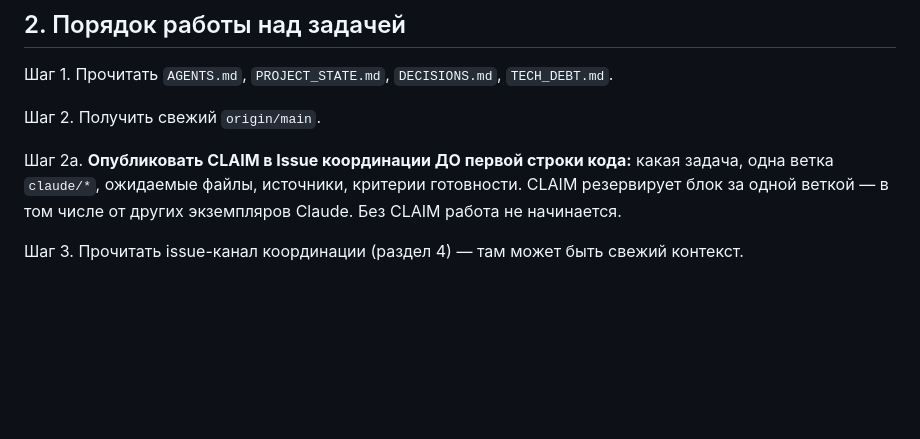
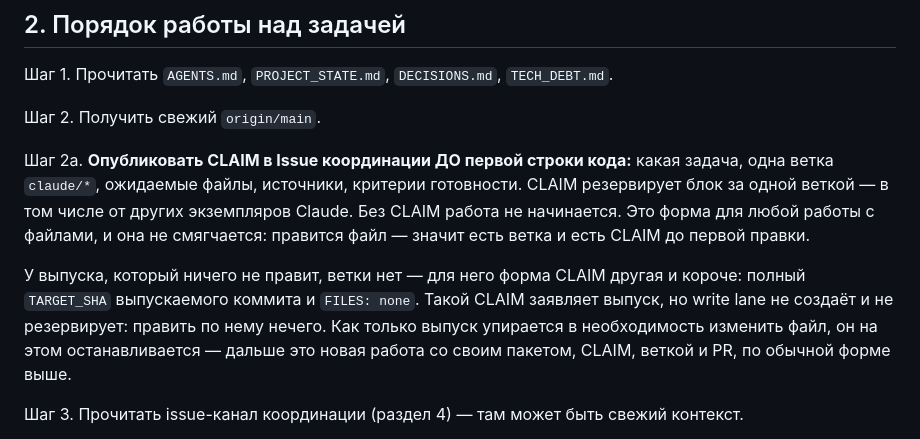
Before and after one commit to chernim-cherno-analytics/oborot-saas, a Markdown page: AGENTS.md, the part around the change. GitHub-like rendering; blank space fills up the shorter version.

Commit message:
CLAIM выпуска — без ветки, но с полным TARGET_SHA и FILES: none
Общий brief требовал новый CLAIM и для release outcome, а шаг 2а определял
любой CLAIM через одну ветку claude/*. Выпуск ветки не создаёт — оператор не мог
выполнить оба правила сразу.

Разведены две формы. Работа с файлами остаётся branch-bound и не смягчается:
правится файл — есть ветка и CLAIM до первой правки. Выпуск без правок
заявляется короткой формой: полный TARGET_SHA и FILES: none; write lane такой
CLAIM не создаёт и не резервирует. Понадобилась правка файла — выпуск
останавливается и заводится новый пакет работы со своим CLAIM, веткой и PR.

Release gate не пересказан. Найдено независимым ревью на HEAD 5c35bc3
(inline finding 3846086781, BLOCKED issuecomment-5399321919).

Co-Authored-By: Claude Opus 5 (1M context) <noreply@anthropic.com>

```diff
--- a/AGENTS.md
+++ b/AGENTS.md
@@ -59,7 +59,16 @@ BUSINESS_LOGIC.md §0 и DECISIONS.md D-35. Нашёл дефект формул
 Шаг 2а. **Опубликовать CLAIM в Issue координации ДО первой строки кода:** какая
 задача, одна ветка `claude/*`, ожидаемые файлы, источники, критерии готовности.
 CLAIM резервирует блок за одной веткой — в том числе от других экземпляров
-Claude. Без CLAIM работа не начинается.
+Claude. Без CLAIM работа не начинается. Это форма для любой работы с файлами, и
+она не смягчается: правится файл — значит есть ветка и есть CLAIM до первой
+правки.
+
+У выпуска, который ничего не правит, ветки нет — для него форма CLAIM другая и
+короче: полный `TARGET_SHA` выпускаемого коммита и `FILES: none`. Такой CLAIM
+заявляет выпуск, но write lane не создаёт и не резервирует: править по нему
+нечего. Как только выпуск упирается в необходимость изменить файл, он на этом
+останавливается — дальше это новая работа со своим пакетом, CLAIM, веткой и PR,
+по обычной форме выше.
 
 Шаг 3. Прочитать issue-канал координации (раздел 4) — там может быть свежий контекст.
 
```
Also changed, not shown: AGENT_BRIEF.md (+5 -1 lines).
